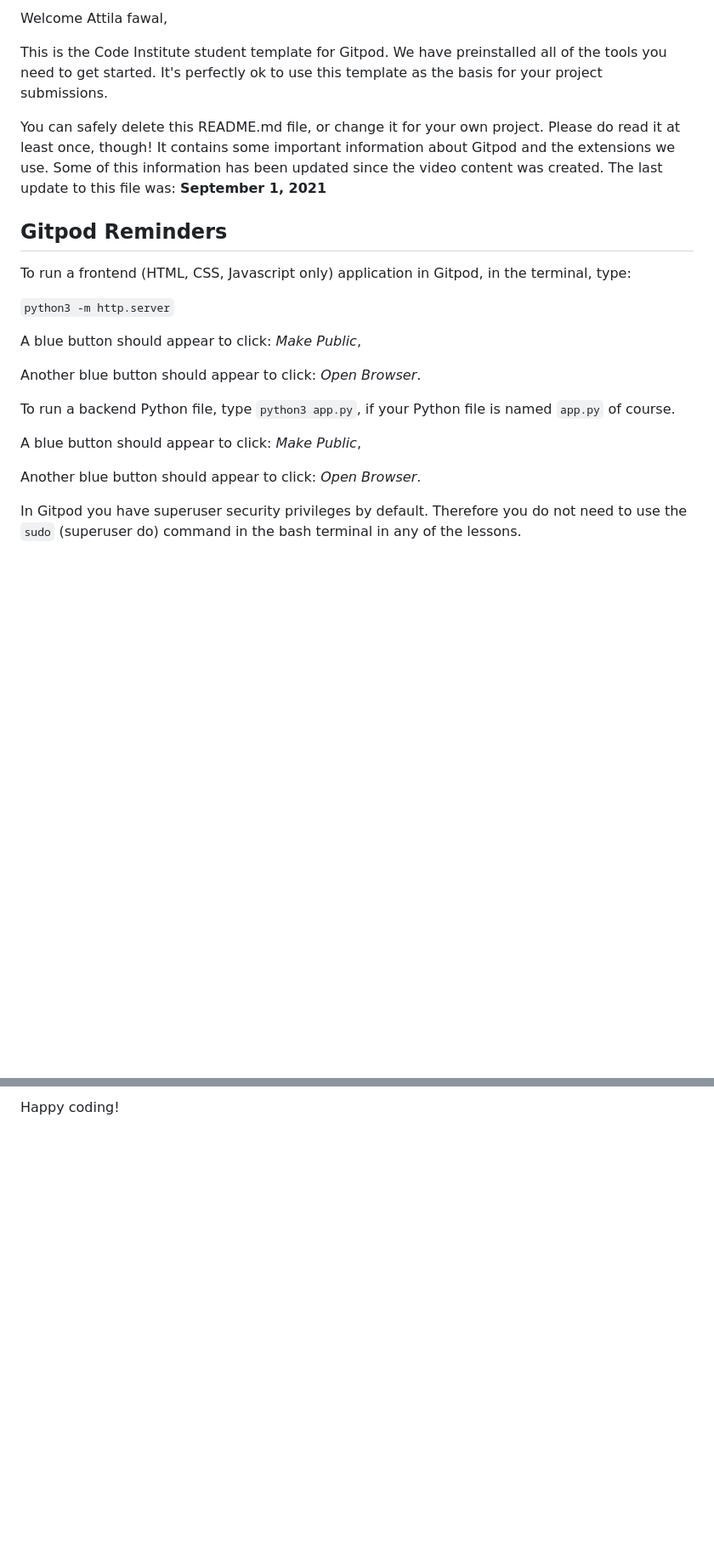
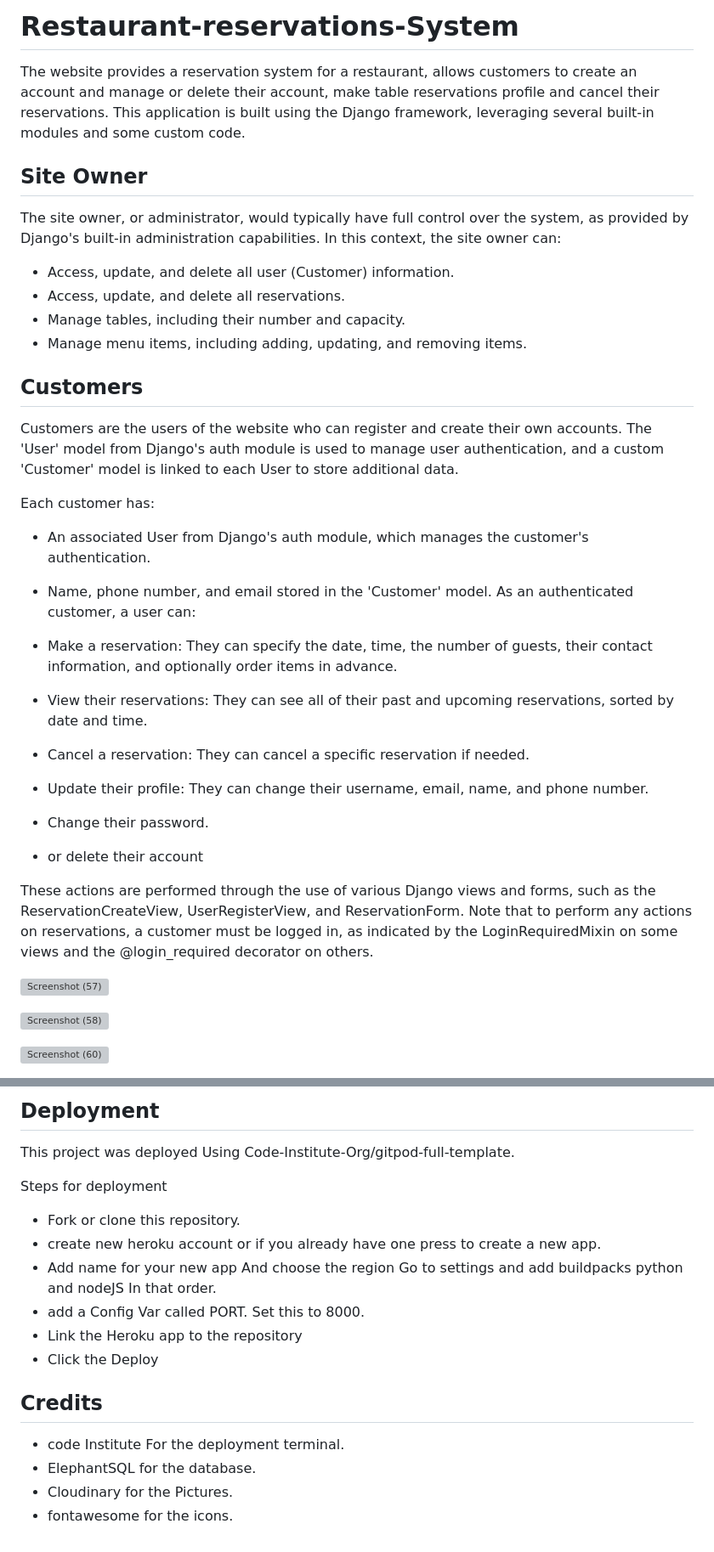
Before and after one commit to Attila-fawal/Restaurant-reservations-System, a Markdown page: README.md, 2 parts joined by grey strips. Shown: that part at 85% size. Rendered like a GitHub page; blank space fills up the shorter version; grey boxes are pictures that could not be loaded.

```diff
--- a/README.md
+++ b/README.md
@@ -2,25 +1,37 @@
 
-Welcome Attila fawal,
+# Restaurant-reservations-System
 
-This is the Code Institute student template for Gitpod. We have preinstalled all of the tools you need to get started. It's perfectly ok to use this template as the basis for your project submissions.
+The website provides a reservation system for a restaurant, allows customers to create an account and manage or delete their account, make table reservations profile and cancel their reservations. This application is built using the Django framework, leveraging several built-in modules and some custom code.
 
-You can safely delete this README.md file, or change it for your own project. Please do read it at least once, though! It contains some important information about Gitpod and the extensions we use. Some of this information has been updated since the video content was created. The last update to this file was: **September 1, 2021**
+## Site Owner
+The site owner, or administrator, would typically have full control over the system, as provided by Django's built-in administration capabilities. In this context, the site owner can:
 
-## Gitpod Reminders
+- Access, update, and delete all user (Customer) information.
+- Access, update, and delete all reservations.
+- Manage tables, including their number and capacity.
+- Manage menu items, including adding, updating, and removing items.
 
-To run a frontend (HTML, CSS, Javascript only) application in Gitpod, in the terminal, type:
+## Customers
+Customers are the users of the website who can register and create their own accounts. The 'User' model from Django's auth module is used to manage user authentication, and a custom 'Customer' model is linked to each User to store additional data.
 
-`python3 -m http.server`
+Each customer has:
 
-A blue button should appear to click: _Make Public_,
+- An associated User from Django's auth module, which manages the customer's authentication.
+- Name, phone number, and email stored in the 'Customer' model.
+As an authenticated customer, a user can:
 
-Another blue button should appear to click: _Open Browser_.
+- Make a reservation: They can specify the date, time, the number of guests, their contact information, and optionally order items in advance.
+- View their reservations: They can see all of their past and upcoming reservations, sorted by date and time.
+- Cancel a reservation: They can cancel a specific reservation if needed.
+- Update their profile: They can change their username, email, name, and phone number.
+- Change their password.
+- or delete their account
 
-To run a backend Python file, type `python3 app.py`, if your Python file is named `app.py` of course.
+These actions are performed through the use of various Django views and forms, such as the ReservationCreateView, UserRegisterView, and ReservationForm. Note that to perform any actions on reservations, a customer must be logged in, as indicated by the LoginRequiredMixin on some views and the @login_required decorator on others.
 
-A blue button should appear to click: _Make Public_,
+![Screenshot (57)](https://github.com/Attila-fawal/Battleships-game/assets/127791713/820593a0-abfd-4f52-882c-994df8f03749)
 
-Another blue button should appear to click: _Open Browser_.
+![Screenshot (58)](https://github.com/Attila-fawal/Battleships-game/assets/127791713/fa204057-78f4-4c32-98f4-ec9804ab142d)
 
-In Gitpod you have superuser security privileges by default. Therefore you do not need to use the `sudo` (superuser do) command in the bash terminal in any of the lessons.
+![Screenshot (60)](https://github.com/Attila-fawal/Battleships-game/assets/127791713/cd7c6773-63ec-4da6-b7e4-7d48b96648bf)
 
@@ -107,2 +141,17 @@ Yes! We'd strongly encourage you to look at the source code of the `uptime.sh` f
 
-Happy coding!
+## Deployment
+This project was deployed Using Code-Institute-Org/gitpod-full-template.
+
+Steps for deployment
+- Fork or clone this repository.
+- create new heroku account or if you already have one press to create a new app.
+- Add name for your new app And choose the region Go to settings and add buildpacks python and nodeJS In that order.
+- add a Config Var called PORT. Set this to 8000.
+- Link the Heroku app to the repository
+- Click the Deploy
+
+## Credits
+- code Institute For the deployment terminal.
+- ElephantSQL for the database.
+- Cloudinary for the Pictures.
+- fontawesome for the icons.
```
Also changed, not shown: other parts of README.md (+67 -45 lines).
